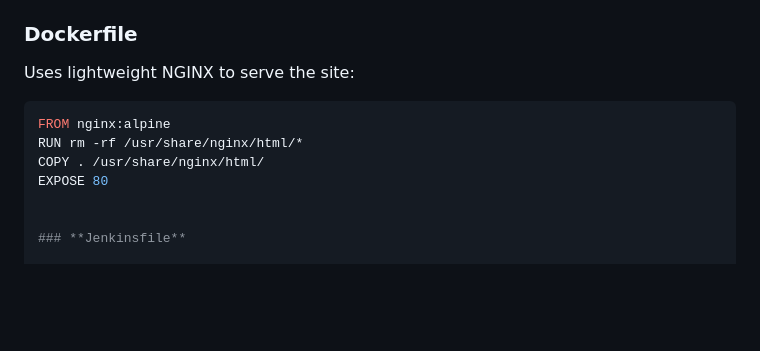
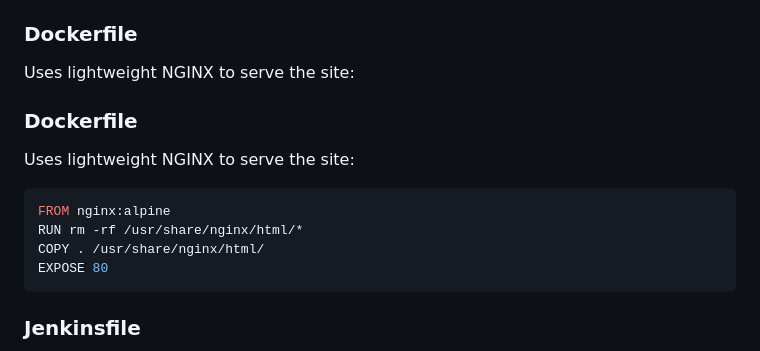
Before and after one commit to dhanushharsh/DEVOPS-CORE-PROJECT, a Markdown page: README.md, the part around the change. Rendered like a GitHub page; blank space fills up the shorter version.

````diff
--- a/README.md
+++ b/README.md
@@ -46,11 +46,16 @@ The goal is to automate build, containerization, image publishing, and deploymen
 ### **Dockerfile**
 Uses lightweight NGINX to serve the site:
 
+### **Dockerfile**
+Uses lightweight NGINX to serve the site:
+
 ```dockerfile
 FROM nginx:alpine
 RUN rm -rf /usr/share/nginx/html/*
 COPY . /usr/share/nginx/html/
 EXPOSE 80
+```
+
 
 
 ### **Jenkinsfile**
````
